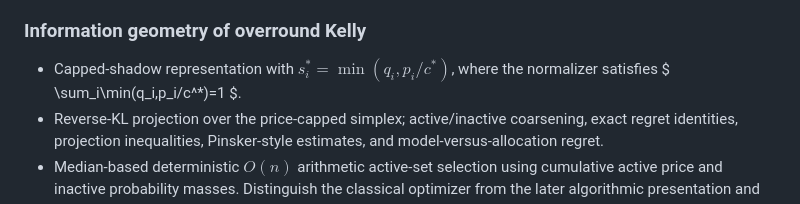
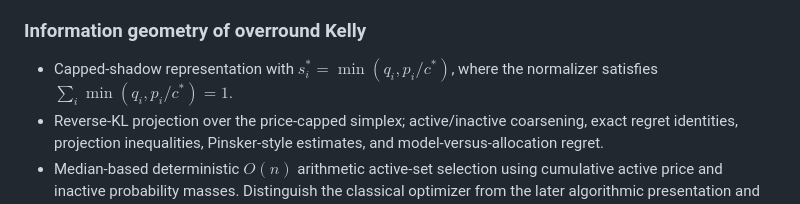
Before and after one commit to long-mathematics/kelly-wagering, a Markdown page: docs/RESEARCH_STATUS.md, the part around the change. Rendered like a GitHub page.

Commit message:
Protect starred KL shadow notation from Markdown emphasis

```diff
--- a/docs/RESEARCH_STATUS.md
+++ b/docs/RESEARCH_STATUS.md
@@ -20,7 +20,7 @@ The October 16, 2026 Kelly master research record, version 1.5, is the more comp
 
 ### Information geometry of overround Kelly
 
-- Capped-shadow representation with $s_i^*=\min(q_i,p_i/c^*)$, where the normalizer satisfies $ \sum_i\min(q_i,p_i/c^*)=1 $.
+- Capped-shadow representation with $s_i^{\ast}=\min(q_i,p_i/c^{\ast})$, where the normalizer satisfies $\sum_i\min(q_i,p_i/c^{\ast})=1$.
 - Reverse-KL projection over the price-capped simplex; active/inactive coarsening, exact regret identities, projection inequalities, Pinsker-style estimates, and model-versus-allocation regret.
 - Median-based deterministic $O(n)$ arithmetic active-set selection using cumulative active price and inactive probability masses. Distinguish the classical optimizer from the later algorithmic presentation and specialized consequences.
 - **Status:** derivations and audit material in the master record; not an added public paper. The classical Kelly–entropy relation and general selection ingredients have antecedents.
```
